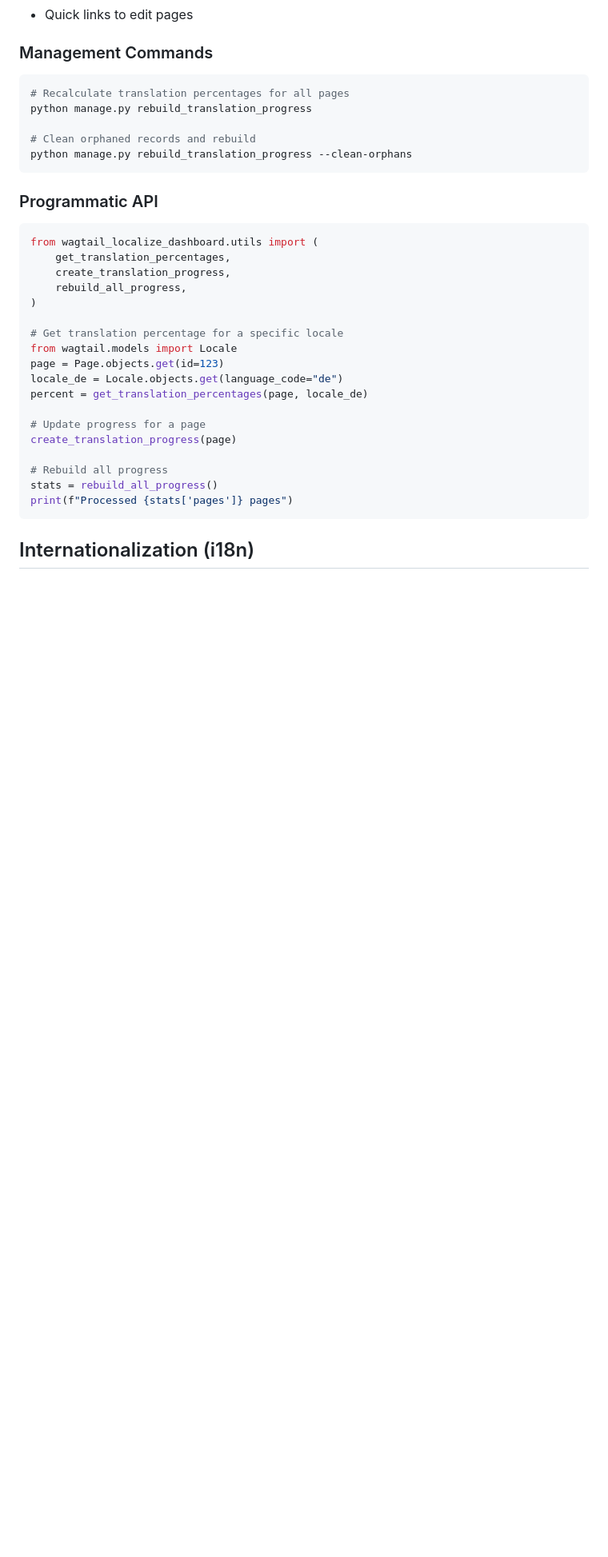
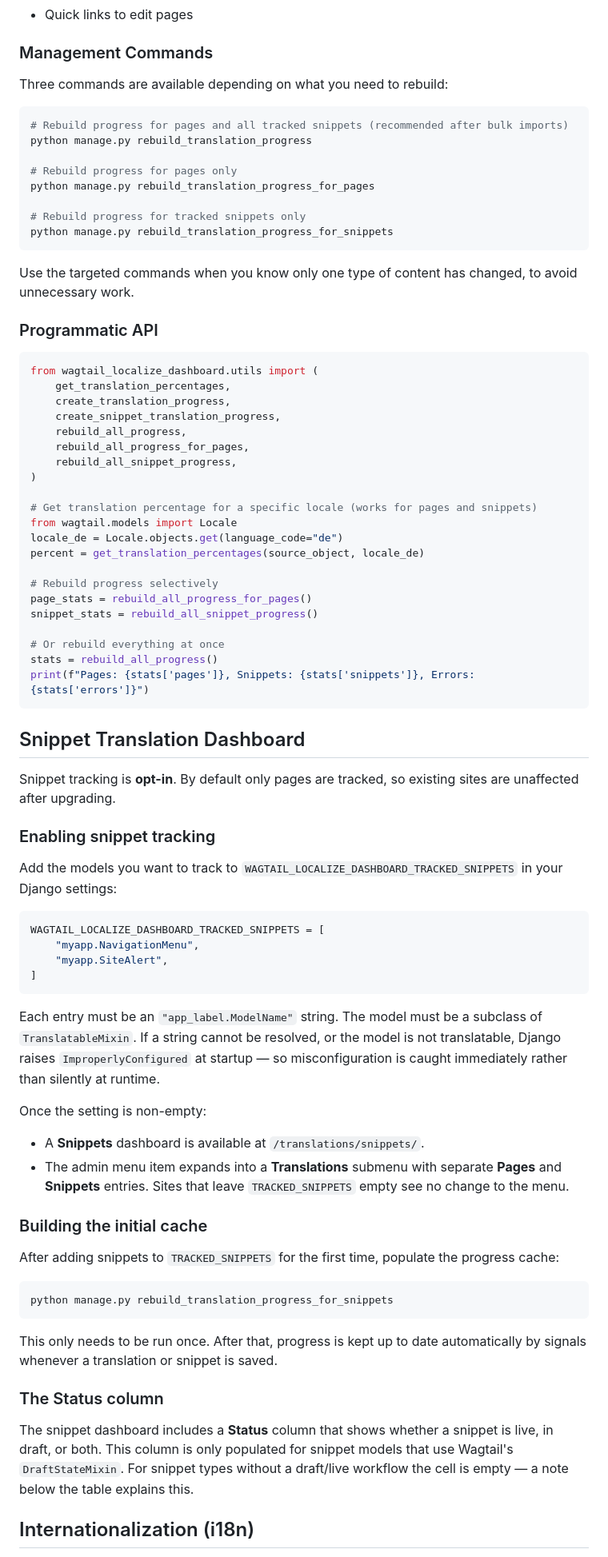
Before and after one commit to lincolnloop/wagtail-localize-dashboard, a Markdown page: README.md, the part around one of its changes. Shown at 80% size. Drawn GitHub-style; blank space fills up the shorter version.

Commit message:
update README based on addition of dashboard for snippets

````diff
--- a/README.md
+++ b/README.md
@@ -128,13 +129,20 @@ The dashboard shows:
 
 ### Management Commands
 
+Three commands are available depending on what you need to rebuild:
+
 ```bash
-# Recalculate translation percentages for all pages
+# Rebuild progress for pages and all tracked snippets (recommended after bulk imports)
 python manage.py rebuild_translation_progress
 
-# Clean orphaned records and rebuild
-python manage.py rebuild_translation_progress --clean-orphans
+# Rebuild progress for pages only
+python manage.py rebuild_translation_progress_for_pages
+
+# Rebuild progress for tracked snippets only
+python manage.py rebuild_translation_progress_for_snippets
 ```
+
+Use the targeted commands when you know only one type of content has changed, to avoid unnecessary work.
 
 ### Programmatic API
 
@@ -142,22 +150,61 @@ python manage.py rebuild_translation_progress --clean-orphans
 from wagtail_localize_dashboard.utils import (
     get_translation_percentages,
     create_translation_progress,
+    create_snippet_translation_progress,
     rebuild_all_progress,
+    rebuild_all_progress_for_pages,
+    rebuild_all_snippet_progress,
 )
 
-# Get translation percentage for a specific locale
+# Get translation percentage for a specific locale (works for pages and snippets)
 from wagtail.models import Locale
-page = Page.objects.get(id=123)
 locale_de = Locale.objects.get(language_code="de")
-percent = get_translation_percentages(page, locale_de)
+percent = get_translation_percentages(source_object, locale_de)
 
-# Update progress for a page
-create_translation_progress(page)
+# Rebuild progress selectively
+page_stats = rebuild_all_progress_for_pages()
+snippet_stats = rebuild_all_snippet_progress()
 
-# Rebuild all progress
+# Or rebuild everything at once
 stats = rebuild_all_progress()
-print(f"Processed {stats['pages']} pages")
+print(f"Pages: {stats['pages']}, Snippets: {stats['snippets']}, Errors: {stats['errors']}")
 ```
+
+## Snippet Translation Dashboard
+
+Snippet tracking is **opt-in**. By default only pages are tracked, so existing sites are unaffected after upgrading.
+
+### Enabling snippet tracking
+
+Add the models you want to track to `WAGTAIL_LOCALIZE_DASHBOARD_TRACKED_SNIPPETS` in your Django settings:
+
+```python
+WAGTAIL_LOCALIZE_DASHBOARD_TRACKED_SNIPPETS = [
+    "myapp.NavigationMenu",
+    "myapp.SiteAlert",
+]
+```
+
+Each entry must be an `"app_label.ModelName"` string. The model must be a subclass of `TranslatableMixin`. If a string cannot be resolved, or the model is not translatable, Django raises `ImproperlyConfigured` at startup — so misconfiguration is caught immediately rather than silently at runtime.
+
+Once the setting is non-empty:
+
+- A **Snippets** dashboard is available at `/translations/snippets/`.
+- The admin menu item expands into a **Translations** submenu with separate **Pages** and **Snippets** entries. Sites that leave `TRACKED_SNIPPETS` empty see no change to the menu.
+
+### Building the initial cache
+
+After adding snippets to `TRACKED_SNIPPETS` for the first time, populate the progress cache:
+
+```bash
+python manage.py rebuild_translation_progress_for_snippets
+```
+
+This only needs to be run once. After that, progress is kept up to date automatically by signals whenever a translation or snippet is saved.
+
+### The Status column
+
+The snippet dashboard includes a **Status** column that shows whether a snippet is live, in draft, or both. This column is only populated for snippet models that use Wagtail's `DraftStateMixin`. For snippet types without a draft/live workflow the cell is empty — a note below the table explains this.
 
 ## Internationalization (i18n)
 
````
Also changed, not shown: other parts of README.md (+6 -5 lines).
